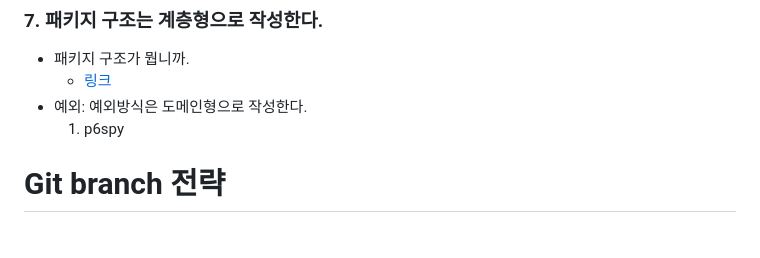
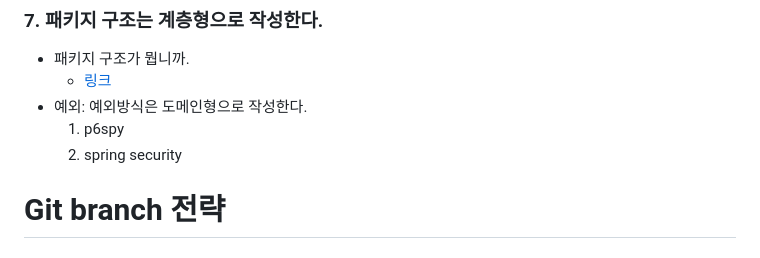
Before and after one commit to esparant/jsl-article-service, a Markdown page: RULE.md, the part around the change. Drawn GitHub-style.

Commit message:
RULE.md 규칙을 수정했습니다.
1. 7번의 규칙의 예외사항에 spring security 를 추가했다.

```diff
--- a/RULE.md
+++ b/RULE.md
@@ -53,6 +53,7 @@ public String getName() {
   - [링크](https://ksh-coding.tistory.com/96)
 - 예외: 예외방식은 도메인형으로 작성한다.
   1. p6spy
+  2. spring security
 # Git branch 전략
 ### 그게 뭐죠?
 - [링크](https://youtu.be/EV3FZ3cWBp8)
```
